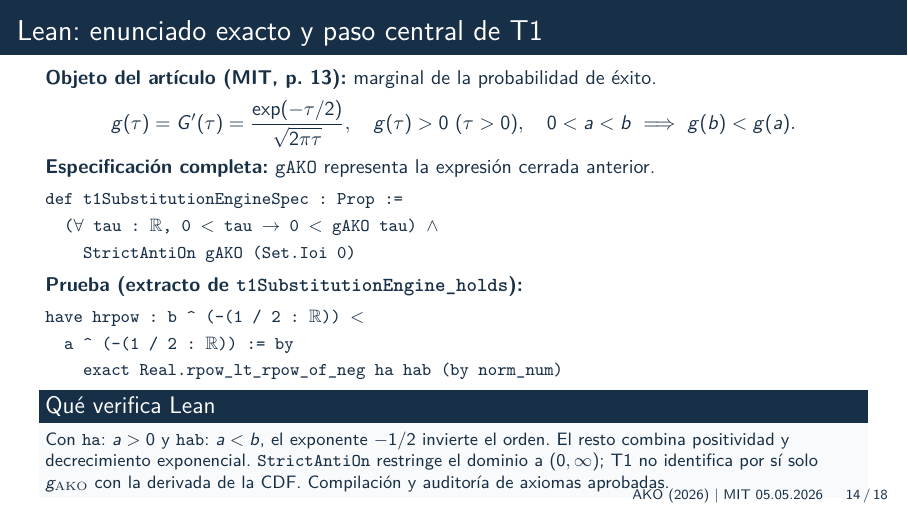
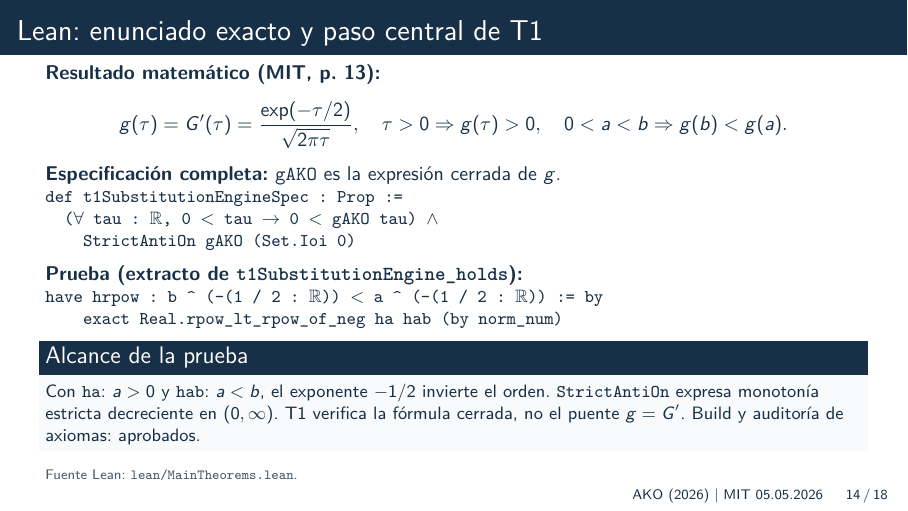
Before and after one commit to alejandroventuraventurameza-tech/ai-04-acemoglu, LaTeX slides (presentation.tex): page 14 of 18. Compiled offline with pdfLaTeX.

Commit message:
fix(slides): compact exact T1 slide after visual QA and enforce overflow check

```diff
--- a/presentation.tex
+++ b/presentation.tex
@@ -272,33 +272,31 @@ e(0,\tau_A)>0\quad\Longrightarrow\quad F(0)>0.
 \end{frame}
 
 \begin{frame}{Lean: enunciado exacto y paso central de T1}
-\textbf{Objeto del artículo (MIT, p.~13):} marginal de la probabilidad de éxito.
+\setlength{\parskip}{0pt}
+\textbf{Resultado matemático (MIT, p.~13):}
 \[
-g(\tau)=G'(\tau)=\frac{\exp(-\tau/2)}{\sqrt{2\pi\tau}},
-\quad
-g(\tau)>0\ (\tau>0),\quad
-0<a<b\ \Longrightarrow\ g(b)<g(a).
+g(\tau)=G'(\tau)=\frac{\exp(-\tau/2)}{\sqrt{2\pi\tau}},\quad
+\tau>0\Rightarrow g(\tau)>0,\quad
+0<a<b\Rightarrow g(b)<g(a).
 \]
-\textbf{Especificación completa:} \texttt{gAKO} representa la expresión cerrada anterior.
-\par\smallskip
+\textbf{Especificación completa:} \texttt{gAKO} es la expresión cerrada de $g$.
+\par
 {\small\ttfamily
 def t1SubstitutionEngineSpec : Prop :=\par
 \hspace*{1em}($\forall$ tau : $\mathbb R$, 0 $<$ tau $\to$ 0 $<$ gAKO tau) $\land$\par
 \hspace*{2em}StrictAntiOn gAKO (Set.Ioi 0)\par
 }
-\smallskip
-\textbf{Prueba (extracto de \texttt{t1SubstitutionEngine\_holds}):}
-\par\smallskip
+\vspace{0.5em}
+\textbf{Prueba (extracto de \texttt{t1SubstitutionEngine\_holds}):}\par
 {\small\ttfamily
-have hrpow : b \string^ (-(1 / 2 : $\mathbb R$)) $<$\par
-\hspace*{1em}a \string^ (-(1 / 2 : $\mathbb R$)) := by\par
+have hrpow : b \string^ (-(1 / 2 : $\mathbb R$)) $<$ a \string^ (-(1 / 2 : $\mathbb R$)) := by\par
 \hspace*{2em}exact Real.rpow\_lt\_rpow\_of\_neg ha hab (by norm\_num)\par
 }
-\begin{block}{Qué verifica Lean}
+\begin{block}{Alcance de la prueba}
 \small
-Con \texttt{ha}: $a>0$ y \texttt{hab}: $a<b$, el exponente $-1/2$ invierte el orden. El resto combina positividad y decrecimiento exponencial. \texttt{StrictAntiOn} restringe el dominio a $(0,\infty)$; T1 no identifica por sí solo $g_{\rm AKO}$ con la derivada de la CDF. Compilación y auditoría de axiomas aprobadas.
+Con \texttt{ha}: $a>0$ y \texttt{hab}: $a<b$, el exponente $-1/2$ invierte el orden. \texttt{StrictAntiOn} expresa monotonía estricta decreciente en $(0,\infty)$. T1 verifica la fórmula cerrada, no el puente $g=G'$. Build y auditoría de axiomas: aprobados.
 \end{block}
-\slidenote{\texttt{lean/MainTheorems.lean}: Spec íntegro y fragmento literal; se preservan los símbolos matemáticos.}
+{\scriptsize\color{muted}Fuente Lean: \texttt{lean/MainTheorems.lean}.}
 \end{frame}
 
 \begin{frame}{El límite de la formalización: especificación versus artículo}
```
Also changed, not shown: .github/workflows/verify.yml (+1 -1 lines).
